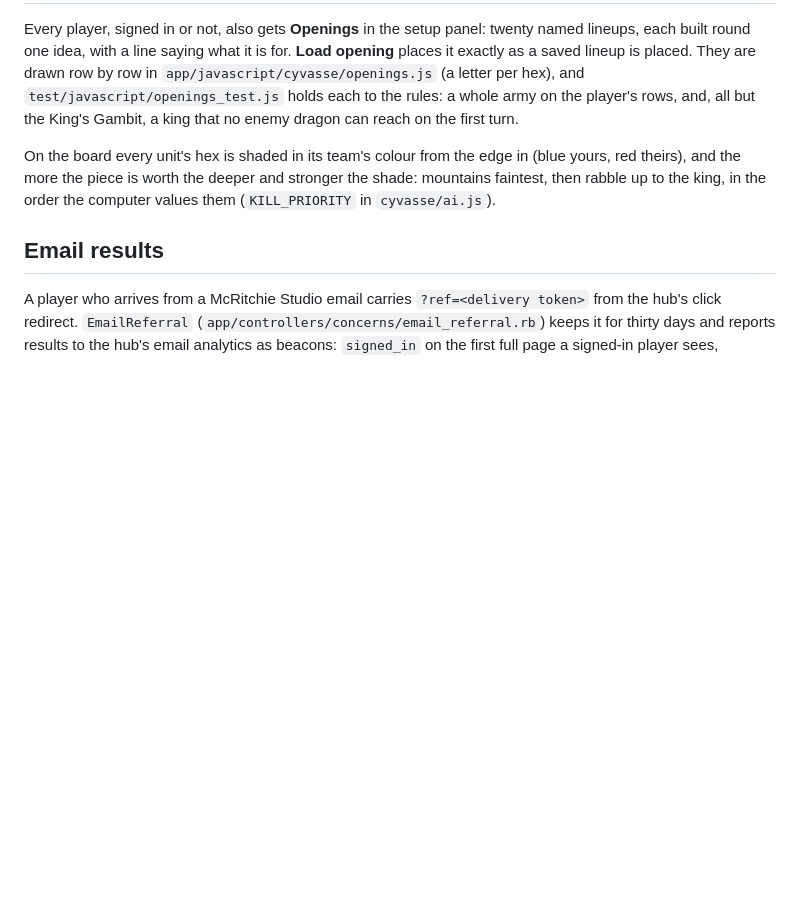
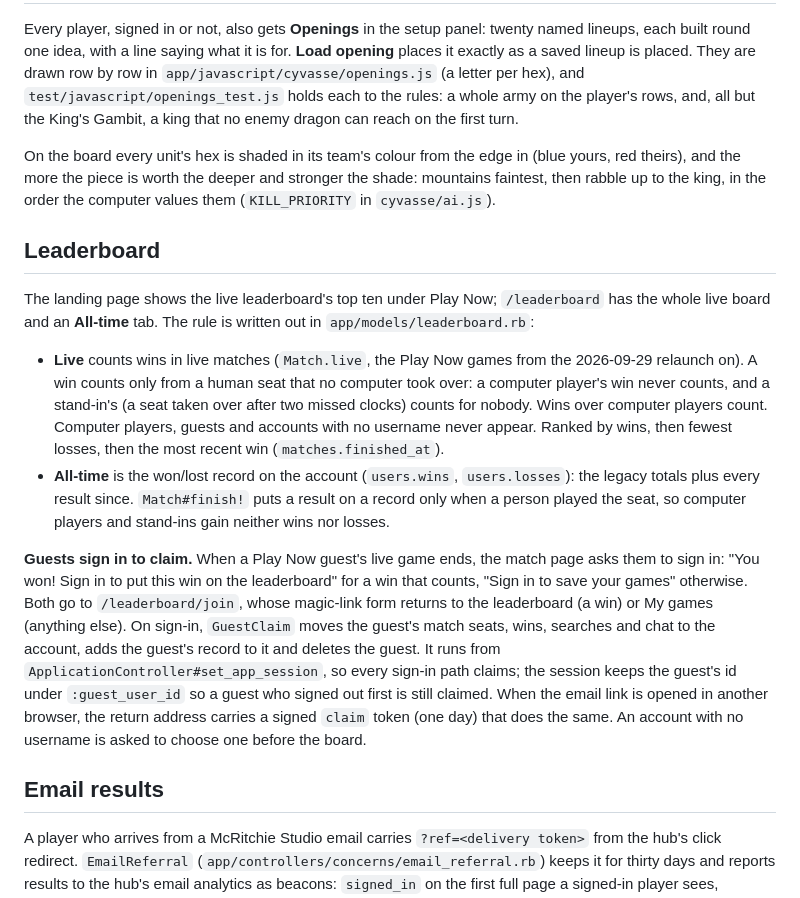
Before and after one commit to McRitchie-Studio/cyvasse, a Markdown page: README.md, the part around the change. GitHub-like rendering; blank space fills up the shorter version.

Commit message:
README: the leaderboard rule and the guest claim
Co-Authored-By: Claude Opus 5.5 <noreply@anthropic.com>

```diff
--- a/README.md
+++ b/README.md
@@ -244,6 +244,37 @@ in (blue yours, red theirs), and the more the piece is worth the deeper and
 stronger the shade: mountains faintest, then rabble up to the king, in the
 order the computer values them (`KILL_PRIORITY` in `cyvasse/ai.js`).
 
+## Leaderboard
+
+The landing page shows the live leaderboard's top ten under Play Now;
+`/leaderboard` has the whole live board and an **All-time** tab. The rule is
+written out in `app/models/leaderboard.rb`:
+
+- **Live** counts wins in live matches (`Match.live`, the Play Now games from
+  the 2026-09-29 relaunch on). A win counts only from a human seat that no
+  computer took over: a computer player's win never counts, and a stand-in's
+  (a seat taken over after two missed clocks) counts for nobody. Wins over
+  computer players count. Computer players, guests and accounts with no
+  username never appear. Ranked by wins, then fewest losses, then the most
+  recent win (`matches.finished_at`).
+- **All-time** is the won/lost record on the account (`users.wins`,
+  `users.losses`): the legacy totals plus every result since. `Match#finish!`
+  puts a result on a record only when a person played the seat, so computer
+  players and stand-ins gain neither wins nor losses.
+
+**Guests sign in to claim.** When a Play Now guest's live game ends, the match
+page asks them to sign in: "You won! Sign in to put this win on the
+leaderboard" for a win that counts, "Sign in to save your games" otherwise.
+Both go to `/leaderboard/join`, whose magic-link form returns to the
+leaderboard (a win) or My games (anything else). On sign-in, `GuestClaim`
+moves the guest's match seats, wins, searches and chat to the account, adds
+the guest's record to it and deletes the guest. It runs from
+`ApplicationController#set_app_session`, so every sign-in path claims; the
+session keeps the guest's id under `:guest_user_id` so a guest who signed out
+first is still claimed. When the email link is opened in another browser,
+the return address carries a signed `claim` token (one day) that does the
+same. An account with no username is asked to choose one before the board.
+
 ## Email results
 
 A player who arrives from a McRitchie Studio email carries `?ref=<delivery
```
